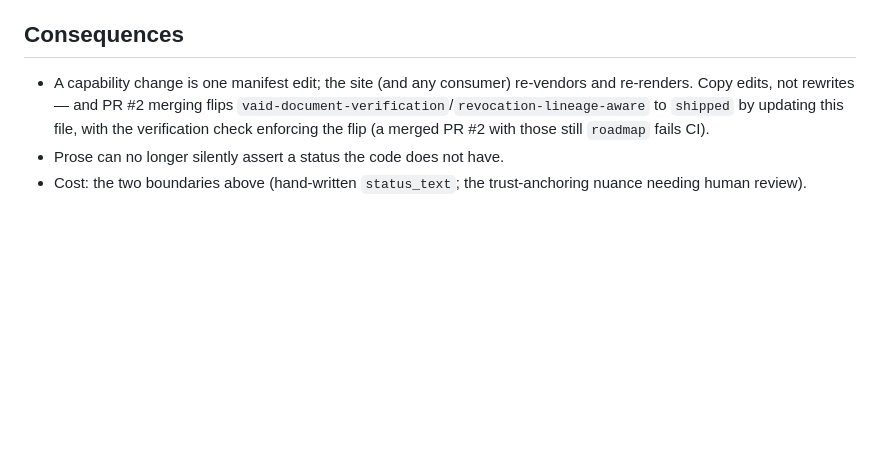
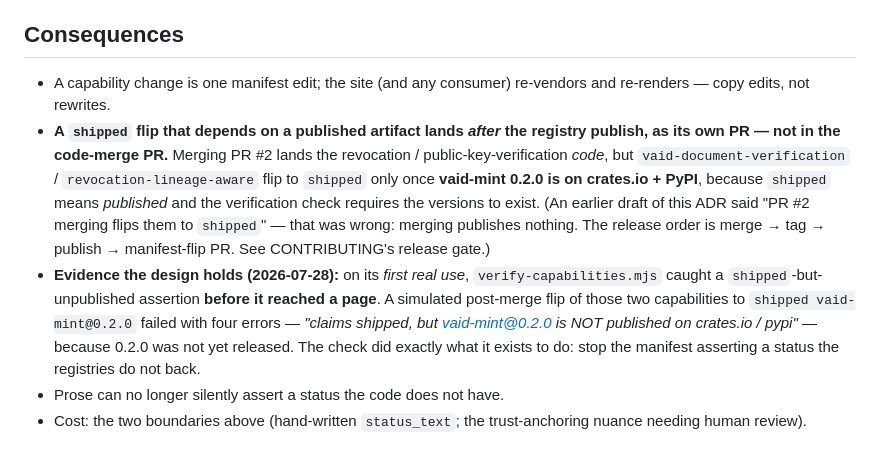
Before and after one commit to solara-associates/vaid, a Markdown page: docs/adr/0002-capabilities-manifest.md, the part around the change. Rendered like a GitHub page; blank space fills up the shorter version.

```diff
--- a/docs/adr/0002-capabilities-manifest.md
+++ b/docs/adr/0002-capabilities-manifest.md
@@ -58,6 +58,8 @@ The register originally stated, in its own header, that there was **deliberately
 
 ## Consequences
 
-- A capability change is one manifest edit; the site (and any consumer) re-vendors and re-renders. Copy edits, not rewrites — and PR #2 merging flips `vaid-document-verification`/`revocation-lineage-aware` to `shipped` by updating this file, with the verification check enforcing the flip (a merged PR #2 with those still `roadmap` fails CI).
+- A capability change is one manifest edit; the site (and any consumer) re-vendors and re-renders — copy edits, not rewrites.
+- **A `shipped` flip that depends on a published artifact lands *after* the registry publish, as its own PR — not in the code-merge PR.** Merging PR #2 lands the revocation / public-key-verification *code*, but `vaid-document-verification` / `revocation-lineage-aware` flip to `shipped` only once **vaid-mint 0.2.0 is on crates.io + PyPI**, because `shipped` means *published* and the verification check requires the versions to exist. (An earlier draft of this ADR said "PR #2 merging flips them to `shipped`" — that was wrong: merging publishes nothing. The release order is merge → tag → publish → manifest-flip PR. See CONTRIBUTING's release gate.)
+- **Evidence the design holds (2026-07-28):** on its *first real use*, `verify-capabilities.mjs` caught a `shipped`-but-unpublished assertion **before it reached a page**. A simulated post-merge flip of those two capabilities to `shipped vaid-mint@0.2.0` failed with four errors — *"claims shipped, but vaid-mint@0.2.0 is NOT published on crates.io / pypi"* — because 0.2.0 was not yet released. The check did exactly what it exists to do: stop the manifest asserting a status the registries do not back.
 - Prose can no longer silently assert a status the code does not have.
 - Cost: the two boundaries above (hand-written `status_text`; the trust-anchoring nuance needing human review).
```
Also changed, not shown: CONTRIBUTING.md (+20 -4 lines).
